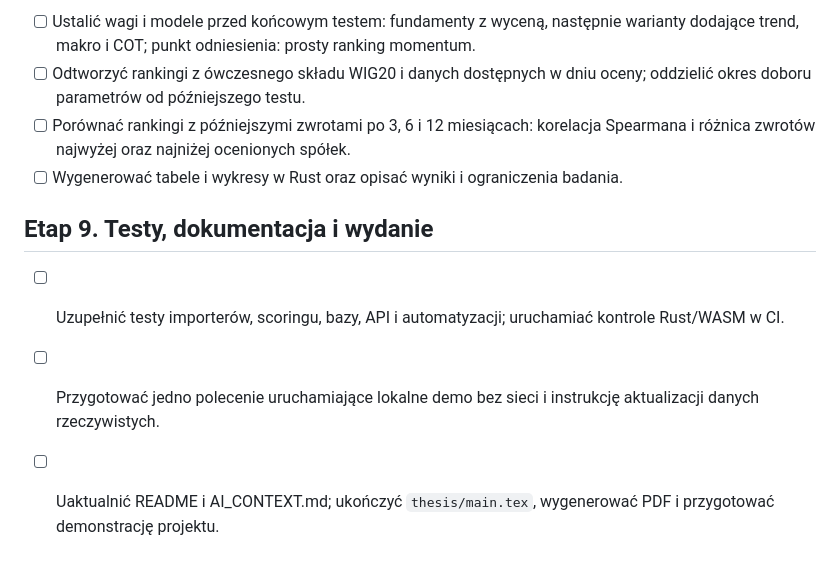
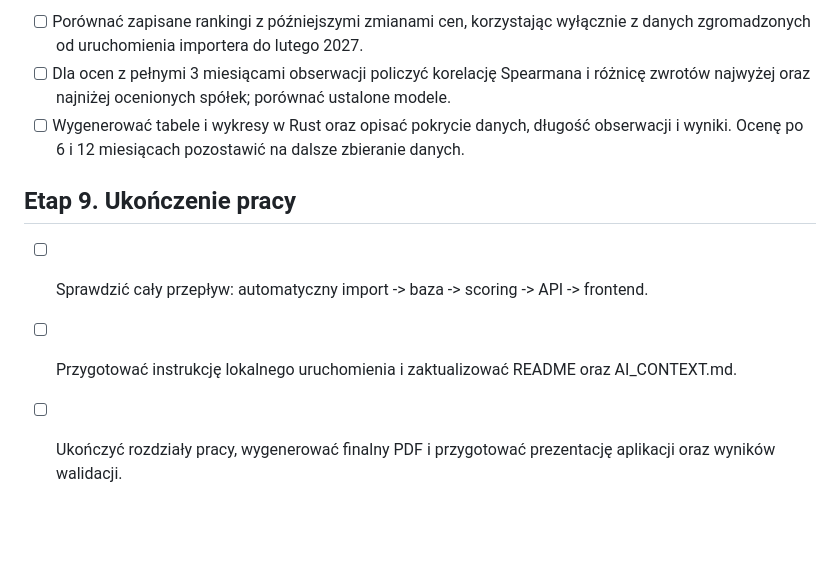
Before and after one commit to Xlerq/rankr, a Markdown page: ROADMAP.md, the part around one of its changes. Rendered like a GitHub page; blank space fills up the shorter version.

```diff
--- a/ROADMAP.md
+++ b/ROADMAP.md
@@ -58,11 +63,10 @@ Stos: Rust, Leptos/WASM, Axum/Tokio, SurrealDB, Plotters. Import, automatyzacja
 
-- [ ] Ustalić wagi i modele przed końcowym testem: fundamenty z wyceną, następnie warianty dodające trend, makro i COT; punkt odniesienia: prosty ranking momentum.
-- [ ] Odtworzyć rankingi z ówczesnego składu WIG20 i danych dostępnych w dniu oceny; oddzielić okres doboru parametrów od późniejszego testu.
-- [ ] Porównać rankingi z późniejszymi zwrotami po 3, 6 i 12 miesiącach: korelacja Spearmana i różnica zwrotów najwyżej oraz najniżej ocenionych spółek.
-- [ ] Wygenerować tabele i wykresy w Rust oraz opisać wyniki i ograniczenia badania.
+- [ ] Porównać zapisane rankingi z późniejszymi zmianami cen, korzystając wyłącznie z danych zgromadzonych od uruchomienia importera do lutego 2027.
+- [ ] Dla ocen z pełnymi 3 miesiącami obserwacji policzyć korelację Spearmana i różnicę zwrotów najwyżej oraz najniżej ocenionych spółek; porównać ustalone modele.
+- [ ] Wygenerować tabele i wykresy w Rust oraz opisać pokrycie danych, długość obserwacji i wyniki. Ocenę po 6 i 12 miesiącach pozostawić na dalsze zbieranie danych.
 
-## Etap 9. Testy, dokumentacja i wydanie
+## Etap 9. Ukończenie pracy
 
-- [ ] Uzupełnić testy importerów, scoringu, bazy, API i automatyzacji; uruchamiać kontrole Rust/WASM w CI.
-- [ ] Przygotować jedno polecenie uruchamiające lokalne demo bez sieci i instrukcję aktualizacji danych rzeczywistych.
-- [ ] Uaktualnić README i AI_CONTEXT.md; ukończyć `thesis/main.tex`, wygenerować PDF i przygotować demonstrację projektu.
+- [ ] Sprawdzić cały przepływ: automatyczny import -> baza -> scoring -> API -> frontend.
+- [ ] Przygotować instrukcję lokalnego uruchomienia i zaktualizować README oraz AI_CONTEXT.md.
+- [ ] Ukończyć rozdziały pracy, wygenerować finalny PDF i przygotować prezentację aplikacji oraz wyników walidacji.
```
Also changed, not shown: other parts of ROADMAP.md (+36 -31 lines).
